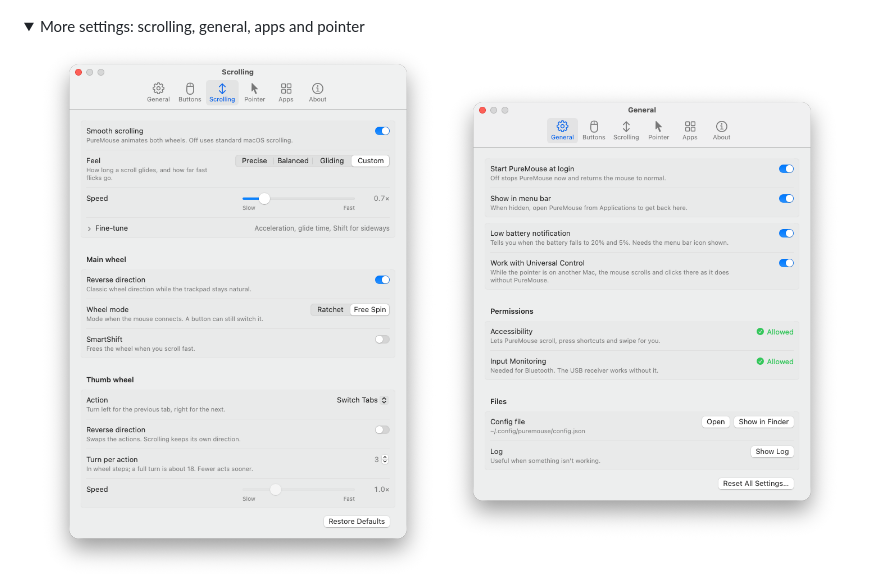
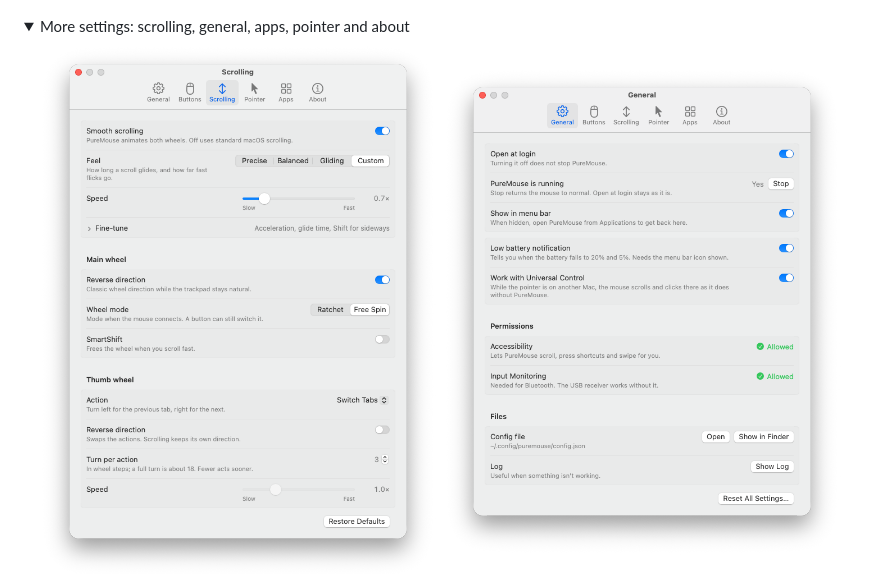
Before and after one commit to mblauberg/PureMouse, a Markdown page: README.md, the part around one of its changes. GitHub-like rendering; pictures changed too: docs/images/settings-general-light.png; folded sections open.

Commit message:
README: retake the General screenshots for Open at login and add the About pane

```diff
--- a/README.md
+++ b/README.md
@@ -103,7 +103,7 @@ PureMouse from Applications opens Settings too, even with the menu bar icon hidd
 </p>
 
 <details>
-<summary>More settings: scrolling, general, apps and pointer</summary>
+<summary>More settings: scrolling, general, apps, pointer and about</summary>
 <p align="center">
   <picture>
     <source media="(prefers-color-scheme: dark)" srcset="docs/images/settings-scrolling-dark.png">
```
Also changed, not shown: other parts of README.md (+4 -0 lines), docs/images/settings-about-dark.png (added), docs/images/settings-about-light.png (added), docs/images/settings-general-dark.png.
